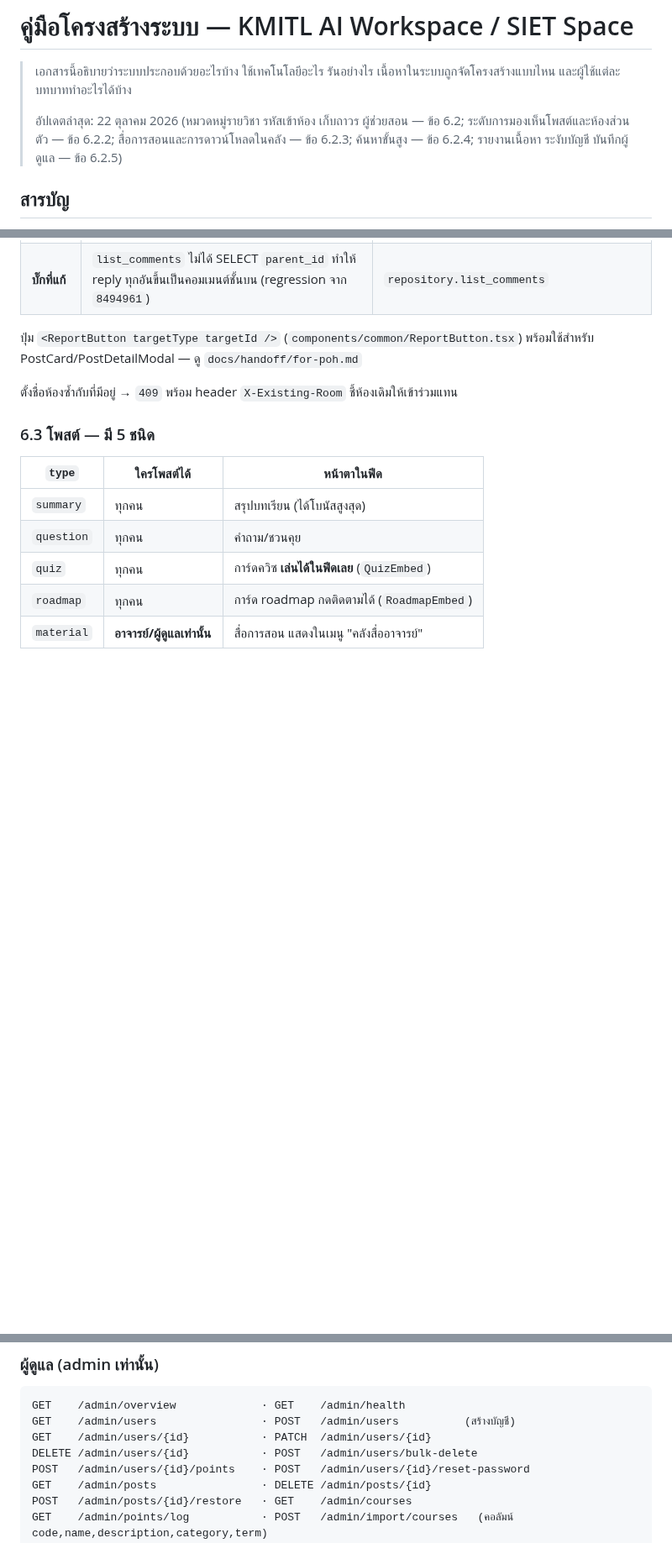
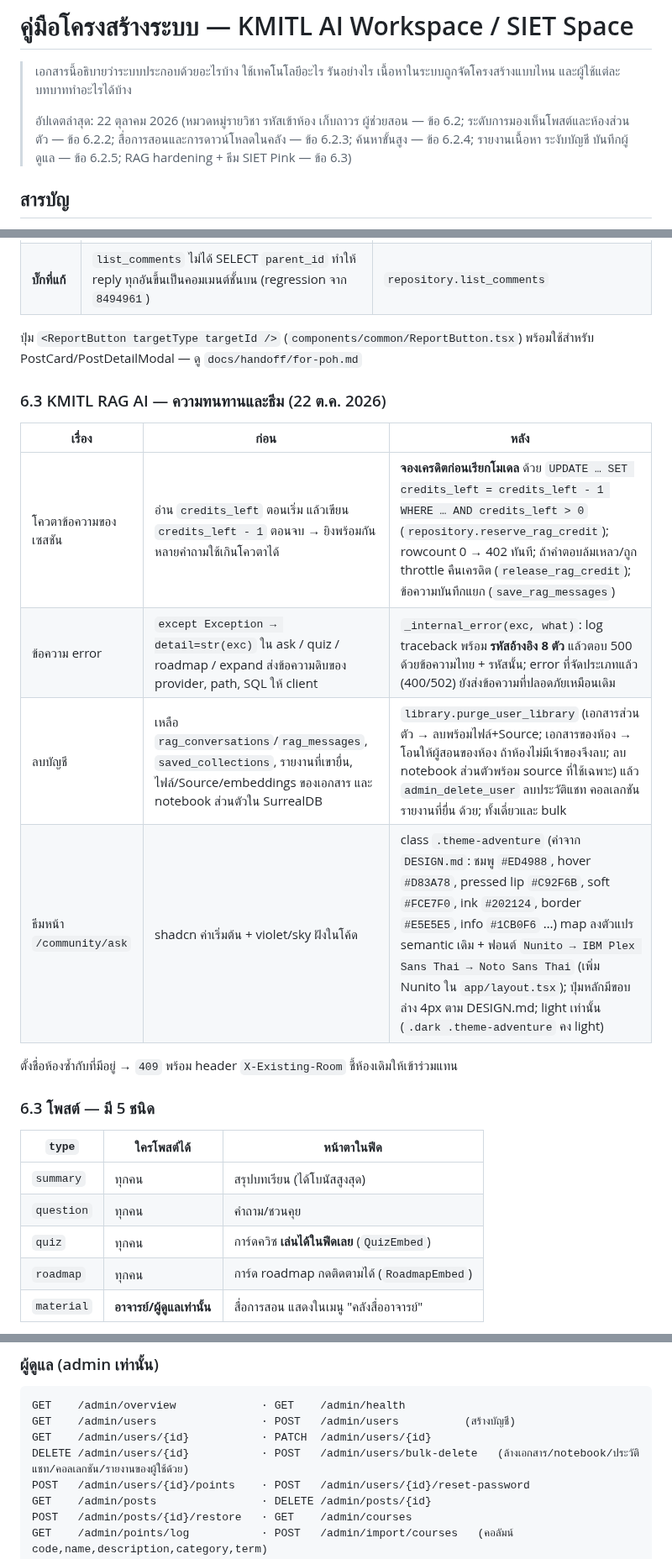
Before and after one commit to phuwishpk/LSP-SIET, a Markdown page: docs/SYSTEM-GUIDE.md, 3 parts joined by grey strips. Shown at 84% size. Rendered like a GitHub page; blank space fills up the shorter version.

```diff
--- a/docs/SYSTEM-GUIDE.md
+++ b/docs/SYSTEM-GUIDE.md
@@ -3,7 +3,7 @@
 > เอกสารนี้อธิบายว่าระบบประกอบด้วยอะไรบ้าง ใช้เทคโนโลยีอะไร รันอย่างไร
 > เนื้อหาในระบบถูกจัดโครงสร้างแบบไหน และผู้ใช้แต่ละบทบาททำอะไรได้บ้าง
 >
-> อัปเดตล่าสุด: 22 ตุลาคม 2026 (หมวดหมู่รายวิชา รหัสเข้าห้อง เก็บถาวร ผู้ช่วยสอน — ข้อ 6.2; ระดับการมองเห็นโพสต์และห้องส่วนตัว — ข้อ 6.2.2; สื่อการสอนและการดาวน์โหลดในคลัง — ข้อ 6.2.3; ค้นหาขั้นสูง — ข้อ 6.2.4; รายงานเนื้อหา ระงับบัญชี บันทึกผู้ดูแล — ข้อ 6.2.5)
+> อัปเดตล่าสุด: 22 ตุลาคม 2026 (หมวดหมู่รายวิชา รหัสเข้าห้อง เก็บถาวร ผู้ช่วยสอน — ข้อ 6.2; ระดับการมองเห็นโพสต์และห้องส่วนตัว — ข้อ 6.2.2; สื่อการสอนและการดาวน์โหลดในคลัง — ข้อ 6.2.3; ค้นหาขั้นสูง — ข้อ 6.2.4; รายงานเนื้อหา ระงับบัญชี บันทึกผู้ดูแล — ข้อ 6.2.5; RAG hardening + ธีม SIET Pink — ข้อ 6.3)
 
 ## สารบัญ
 
@@ -676,6 +676,15 @@ users ─┬─< point_transactions       (ประวัติแต้มท
 
 ปุ่ม `<ReportButton targetType targetId />` (`components/common/ReportButton.tsx`) พร้อมใช้สำหรับ PostCard/PostDetailModal — ดู `docs/handoff/for-poh.md`
 
+### 6.3 KMITL RAG AI — ความทนทานและธีม (22 ต.ค. 2026)
+
+| เรื่อง | ก่อน | หลัง |
+|---|---|---|
+| โควตาข้อความของเซสชัน | อ่าน `credits_left` ตอนเริ่ม แล้วเขียน `credits_left - 1` ตอนจบ → ยิงพร้อมกันหลายคำถามใช้เกินโควตาได้ | **จองเครดิตก่อนเรียกโมเดล** ด้วย `UPDATE … SET credits_left = credits_left - 1 WHERE … AND credits_left > 0` (`repository.reserve_rag_credit`); rowcount 0 → 402 ทันที; ถ้าคำตอบล้มเหลว/ถูก throttle คืนเครดิต (`release_rag_credit`); ข้อความบันทึกแยก (`save_rag_messages`) |
+| ข้อความ error | `except Exception → detail=str(exc)` ใน ask / quiz / roadmap / expand ส่งข้อความดิบของ provider, path, SQL ให้ client | `_internal_error(exc, what)`: log traceback พร้อม **รหัสอ้างอิง 8 ตัว** แล้วตอบ 500 ด้วยข้อความไทย + รหัสนั้น; error ที่จัดประเภทแล้ว (400/502) ยังส่งข้อความที่ปลอดภัยเหมือนเดิม |
+| ลบบัญชี | เหลือ `rag_conversations`/`rag_messages`, `saved_collections`, รายงานที่เขายื่น, ไฟล์/Source/embeddings ของเอกสาร และ notebook ส่วนตัวใน SurrealDB | `library.purge_user_library` (เอกสารส่วนตัว → ลบพร้อมไฟล์+Source; เอกสารของห้อง → โอนให้ผู้สอนของห้อง ถ้าห้องไม่มีเจ้าของจึงลบ; ลบ notebook ส่วนตัวพร้อม source ที่ใช้เฉพาะ) แล้ว `admin_delete_user` ลบประวัติแชท คอลเลกชัน รายงานที่ยื่น ด้วย; ทั้งเดี่ยวและ bulk |
+| ธีมหน้า `/community/ask` | shadcn ค่าเริ่มต้น + violet/sky ฝังในโค้ด | class `.theme-adventure` (ค่าจาก `DESIGN.md`: ชมพู `#ED4988`, hover `#D83A78`, pressed lip `#C92F6B`, soft `#FCE7F0`, ink `#202124`, border `#E5E5E5`, info `#1CB0F6` …) map ลงตัวแปร semantic เดิม + ฟอนต์ `Nunito → IBM Plex Sans Thai → Noto Sans Thai` (เพิ่ม Nunito ใน `app/layout.tsx`); ปุ่มหลักมีขอบล่าง 4px ตาม DESIGN.md; light เท่านั้น (`.dark .theme-adventure` คง light) |
+
 ตั้งชื่อห้องซ้ำกับที่มีอยู่ → `409` พร้อม header `X-Existing-Room` ชี้ห้องเดิมให้เข้าร่วมแทน
 
 ### 6.3 โพสต์ — มี 5 ชนิด
@@ -1079,7 +1088,7 @@ GET  /community/teacher/quiz-results  (?course_id=&limit=)
 GET    /admin/overview             · GET    /admin/health
 GET    /admin/users                · POST   /admin/users          (สร้างบัญชี)
 GET    /admin/users/{id}           · PATCH  /admin/users/{id}
-DELETE /admin/users/{id}           · POST   /admin/users/bulk-delete
+DELETE /admin/users/{id}           · POST   /admin/users/bulk-delete   (ล้างเอกสาร/notebook/ประวัติแชท/คอลเลกชัน/รายงานของผู้ใช้ด้วย)
 POST   /admin/users/{id}/points    · POST   /admin/users/{id}/reset-password
 GET    /admin/posts                · DELETE /admin/posts/{id}
 POST   /admin/posts/{id}/restore   · GET    /admin/courses
```
Also changed, not shown: docs/admin/05-backend-api.md (+1 -0 lines), docs/report/4.5-ai-features.md (added, +33 -0 lines), docs/report/images/fig-4.15-rag-theme.png (added), docs/report/images/fig-4.15b-rag-theme-empty.png (added), 9 other files.
